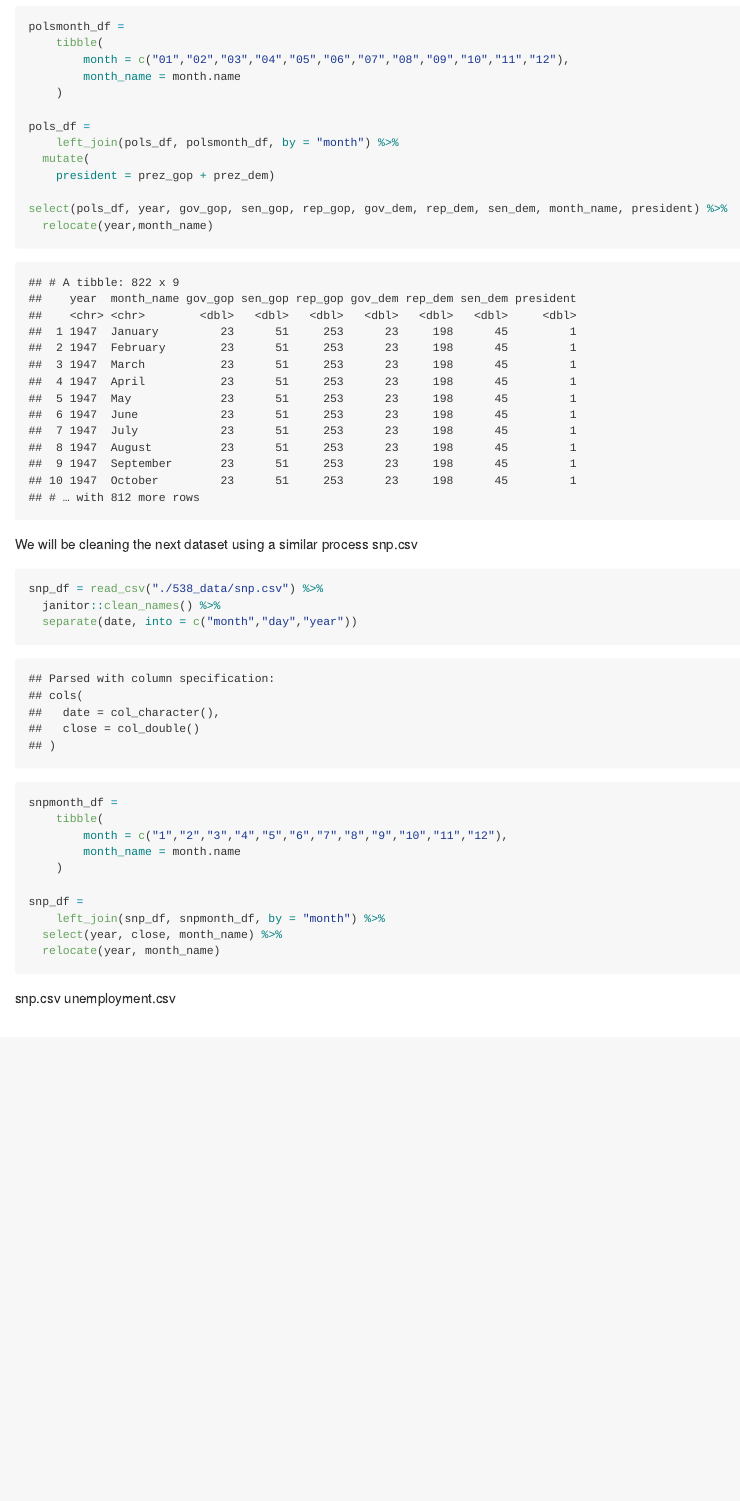
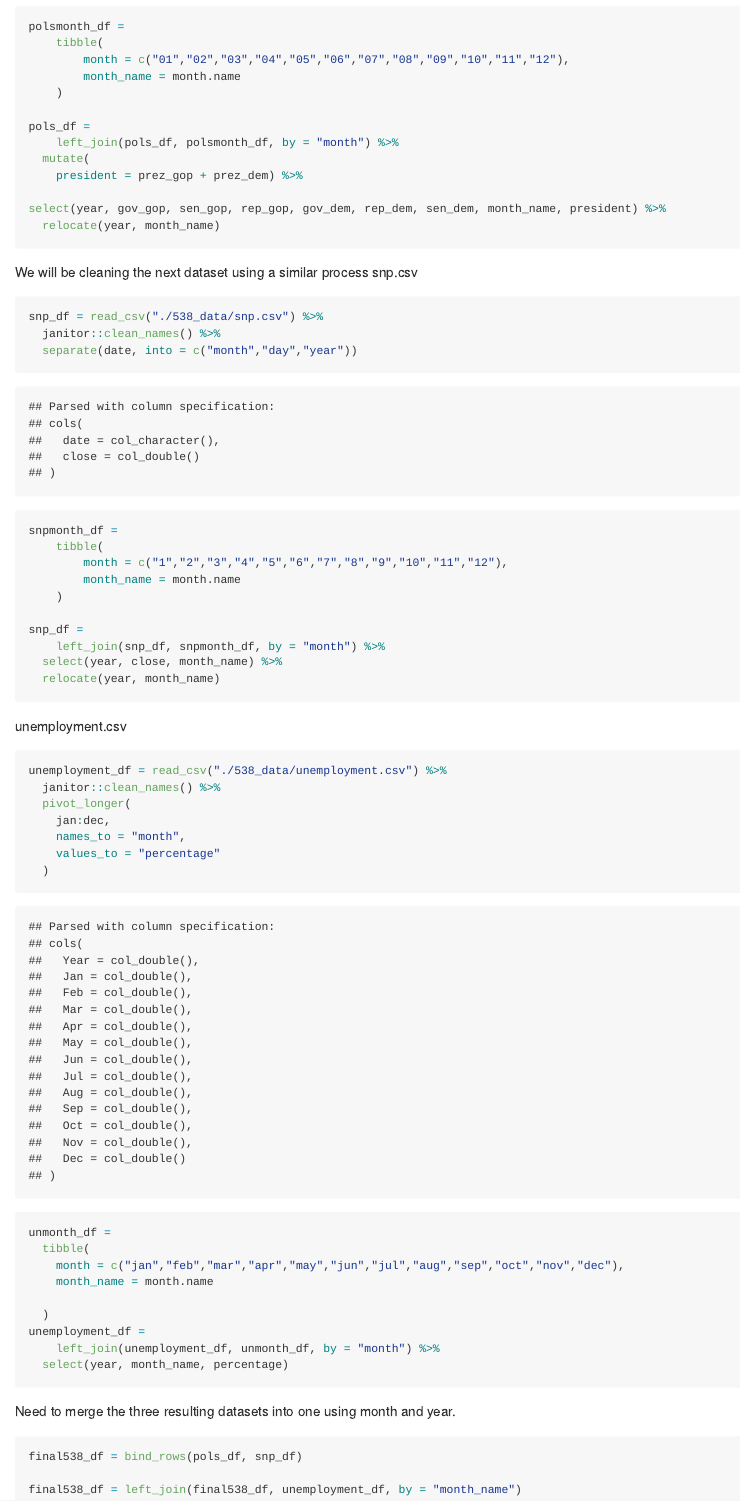
Before and after one commit to rkmclin/p8105_HW2_rkm2147, an R Markdown document (p8105_HW2_rkm2147.Rmd): the page in a window 1100 px wide, from 3110 px down. The pictures show the output file p8105_HW2_rkm2147.md that the author committed with the source, drawn offline in the style of GitHub; long lines of code are wrapped.

Commit message:
attempting to merge problem 3

````diff
--- a/p8105_HW2_rkm2147.Rmd
+++ b/p8105_HW2_rkm2147.Rmd
@@ -124,10 +124,10 @@ polsmonth_df =
 pols_df =
 	left_join(pols_df, polsmonth_df, by = "month") %>%
   mutate(
-    president = prez_gop + prez_dem)
+    president = prez_gop + prez_dem) %>%
 
-select(pols_df, year, gov_gop, sen_gop, rep_gop, gov_dem, rep_dem, sen_dem, month_name, president) %>%
-  relocate(year,month_name)
+select(year, gov_gop, sen_gop, rep_gop, gov_dem, rep_dem, sen_dem, month_name, president) %>%
+  relocate(year, month_name)
 
 ```
 
@@ -150,7 +150,33 @@ snp_df =
   relocate(year, month_name)
 ```
 
-snp.csv unemployment.csv
+ unemployment.csv
+```{r}
+unemployment_df = read_csv("./538_data/unemployment.csv") %>%
+  janitor::clean_names() %>%
+  pivot_longer(
+    jan:dec,
+    names_to = "month",
+    values_to = "percentage"
+  )
+
+unmonth_df =
+  tibble(
+    month = c("jan","feb","mar","apr","may","jun","jul","aug","sep","oct","nov","dec"),
+    month_name = month.name
+
+  )
+unemployment_df =
+	left_join(unemployment_df, unmonth_df, by = "month") %>%
+  select(year, month_name, percentage)
+```
+
+Need to merge the three resulting datasets into one using month and year.
+
 ```{r}
 
+final538_df = bind_rows(pols_df, snp_df)
+
+final538_df = left_join(final538_df, unemployment_df, by = "month_name")
+
 ```
````
Also changed, not shown: p8105_HW2_rkm2147.md.
